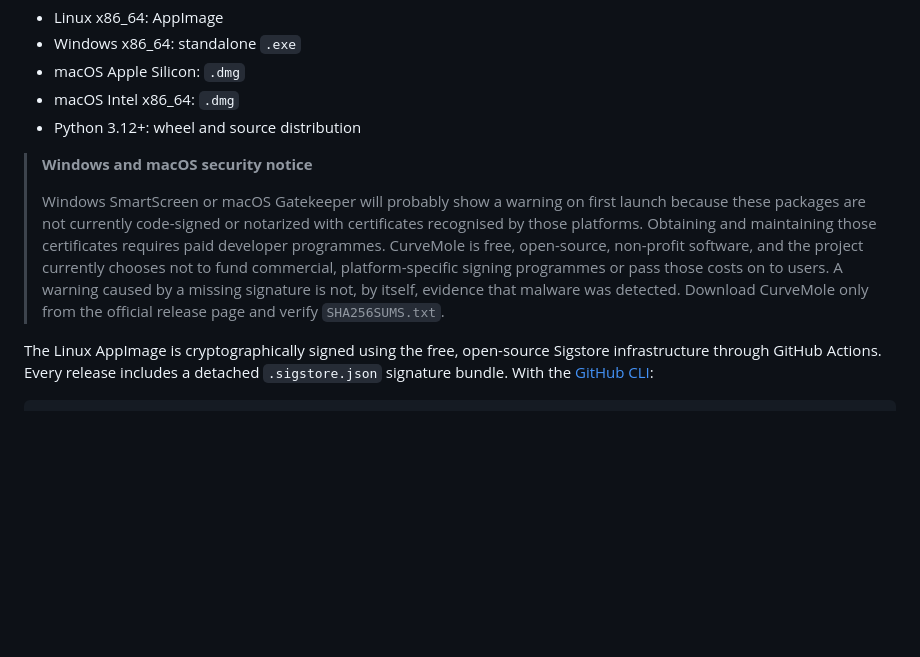
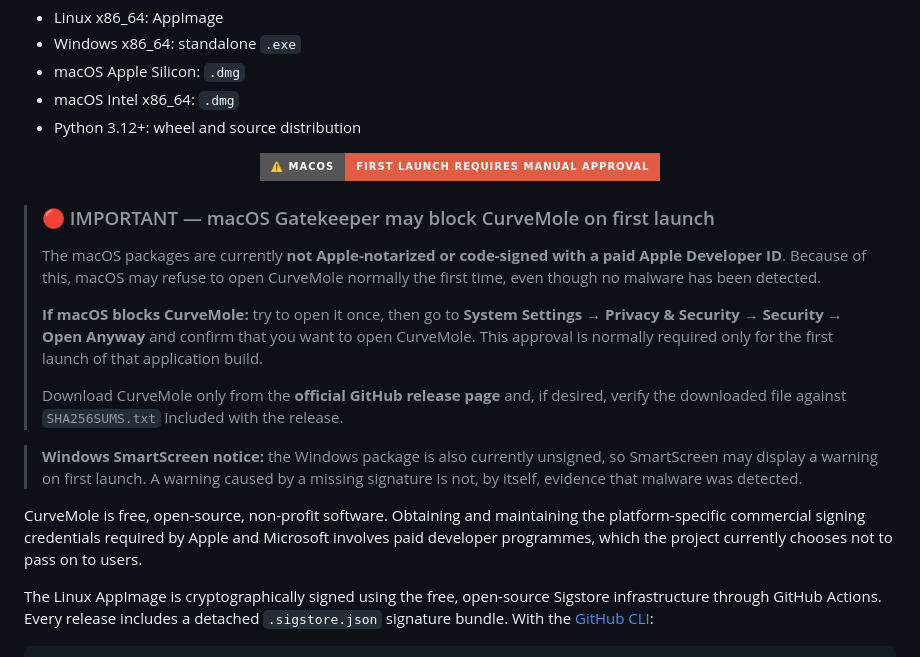
Before and after one commit to SebRoLENS/curvemole, a Markdown page: README.md, the part around the change. GitHub-like rendering; badges without logos; blank space fills up the shorter version.

Commit message:
docs: make macOS Gatekeeper warning prominent

```diff
--- a/README.md
+++ b/README.md
@@ -38,16 +38,32 @@ Available packages are built automatically for:
 - macOS Intel x86_64: `.dmg`
 - Python 3.12+: wheel and source distribution
 
-> **Windows and macOS security notice**
+<p align="center">
+  <img src="https://img.shields.io/badge/%E2%9A%A0%EF%B8%8F%20macOS-FIRST%20LAUNCH%20REQUIRES%20MANUAL%20APPROVAL-critical?style=for-the-badge&logo=apple&logoColor=white" alt="macOS first launch security warning">
+</p>
+
+> ### 🔴 IMPORTANT — macOS Gatekeeper may block CurveMole on first launch
 >
-> Windows SmartScreen or macOS Gatekeeper will probably show a warning on first
-> launch because these packages are not currently code-signed or notarized with
-> certificates recognised by those platforms. Obtaining and maintaining those
-> certificates requires paid developer programmes. CurveMole is free, open-source,
-> non-profit software, and the project currently chooses not to fund commercial,
-> platform-specific signing programmes or pass those costs on to users. A warning
-> caused by a missing signature is not, by itself, evidence that malware was detected.
-> Download CurveMole only from the official release page and verify `SHA256SUMS.txt`.
+> The macOS packages are currently **not Apple-notarized or code-signed with a paid
+> Apple Developer ID**. Because of this, macOS may refuse to open CurveMole normally
+> the first time, even though no malware has been detected.
+>
+> **If macOS blocks CurveMole:** try to open it once, then go to
+> **System Settings → Privacy & Security → Security → Open Anyway** and confirm that
+> you want to open CurveMole. This approval is normally required only for the first
+> launch of that application build.
+>
+> Download CurveMole only from the **official GitHub release page** and, if desired,
+> verify the downloaded file against `SHA256SUMS.txt` included with the release.
+
+> **Windows SmartScreen notice:** the Windows package is also currently unsigned, so
+> SmartScreen may display a warning on first launch. A warning caused by a missing
+> signature is not, by itself, evidence that malware was detected.
+
+CurveMole is free, open-source, non-profit software. Obtaining and maintaining the
+platform-specific commercial signing credentials required by Apple and Microsoft
+involves paid developer programmes, which the project currently chooses not to pass
+on to users.
 
 The Linux AppImage is cryptographically signed using the free, open-source Sigstore
 infrastructure through GitHub Actions. Every release includes a detached
```
